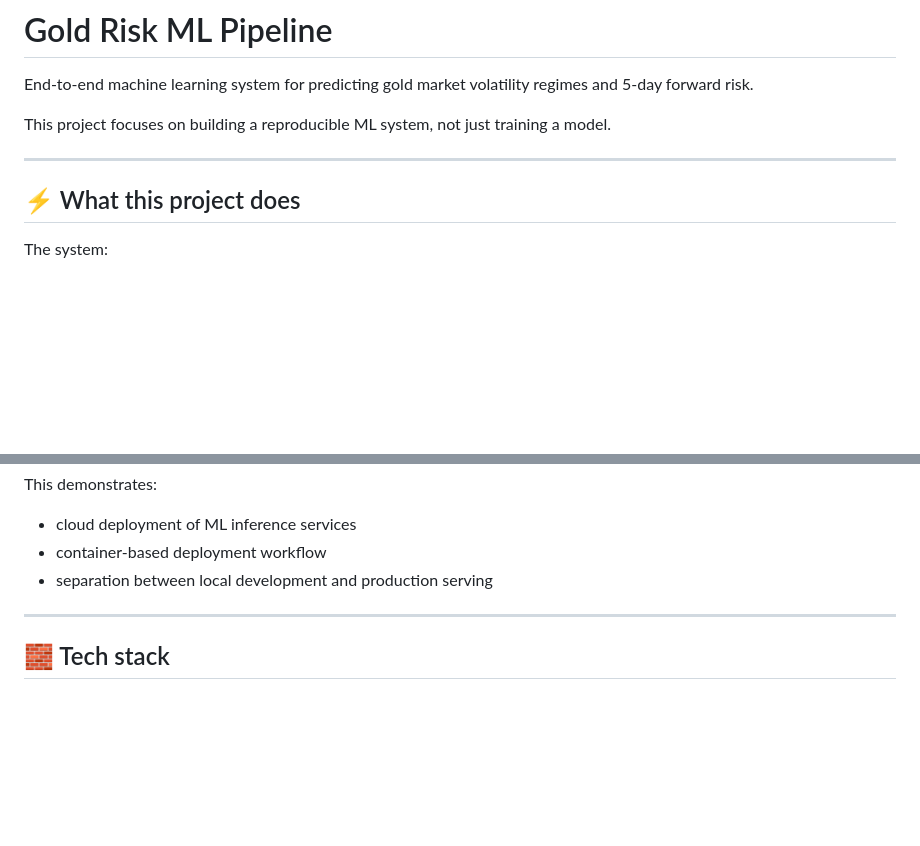
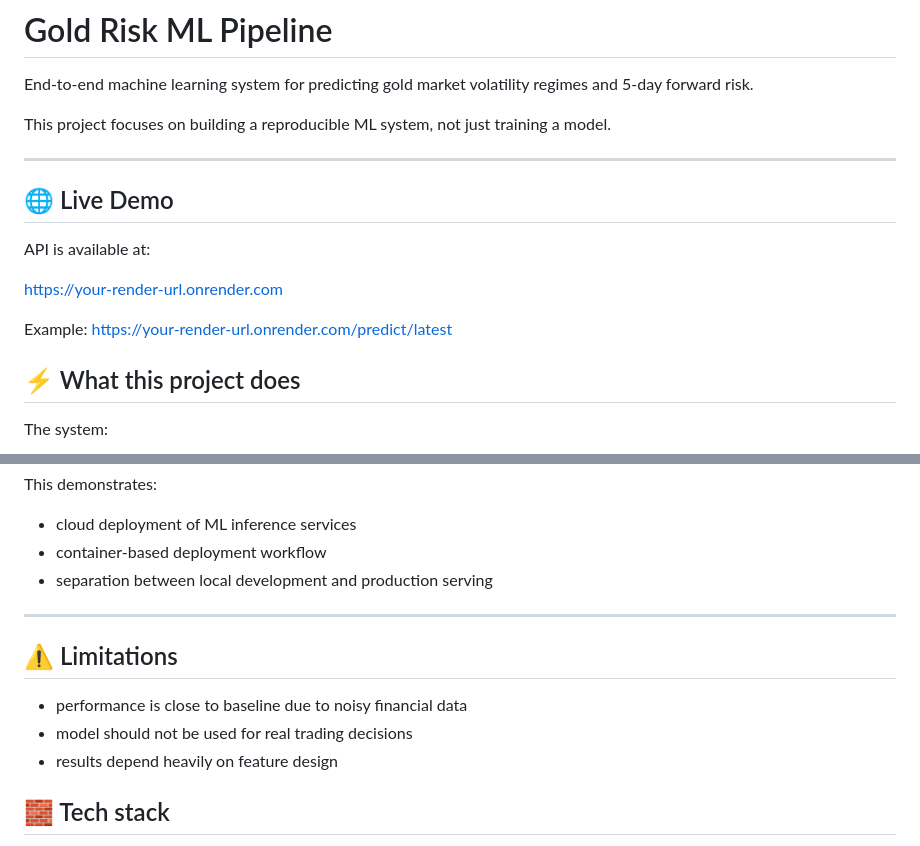
Before and after one commit to Shejdii/Gold-risk-ml-pipeline, a Markdown page: README.md, 2 parts joined by grey strips. Rendered like a GitHub page; blank space fills up the shorter version.

Commit message:
Improve README: add metrics, pipeline description, and deployment details

```diff
--- a/README.md
+++ b/README.md
@@ -5,6 +5,16 @@ End-to-end machine learning system for predicting gold market volatility regimes
 This project focuses on building a reproducible ML system, not just training a model.
 
 ---
+
+## 🌐 Live Demo
+
+API is available at:
+
+https://your-render-url.onrender.com
+
+Example:
+https://your-render-url.onrender.com/predict/latest
+
 
 ## ⚡ What this project does
 
@@ -169,6 +181,12 @@ This demonstrates:
 
 ---
 
+## ⚠️ Limitations
+
+- performance is close to baseline due to noisy financial data
+- model should not be used for real trading decisions
+- results depend heavily on feature design
+
 ## 🧱 Tech stack
 
 - Python
```
Also changed, not shown: other parts of README.md (+2 -0 lines).
